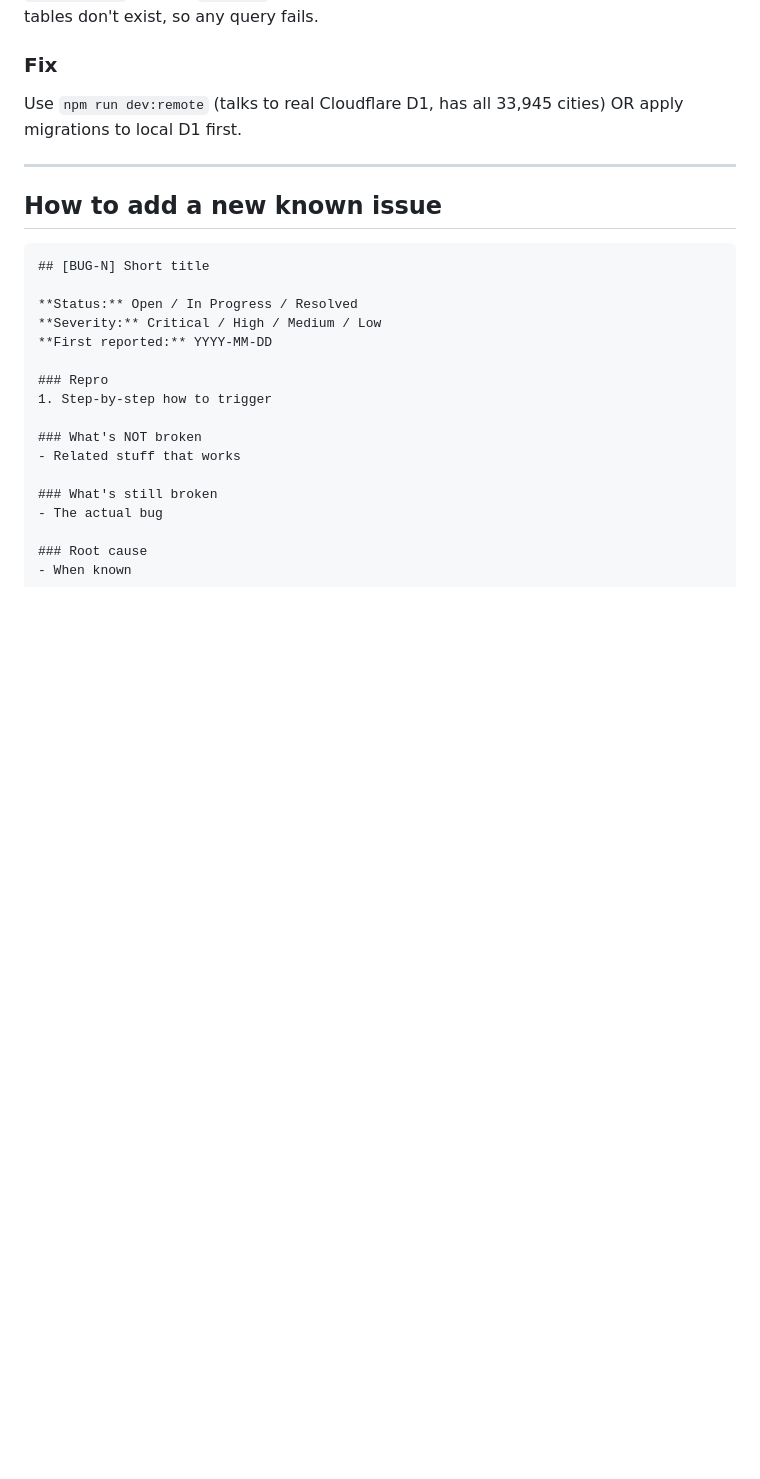
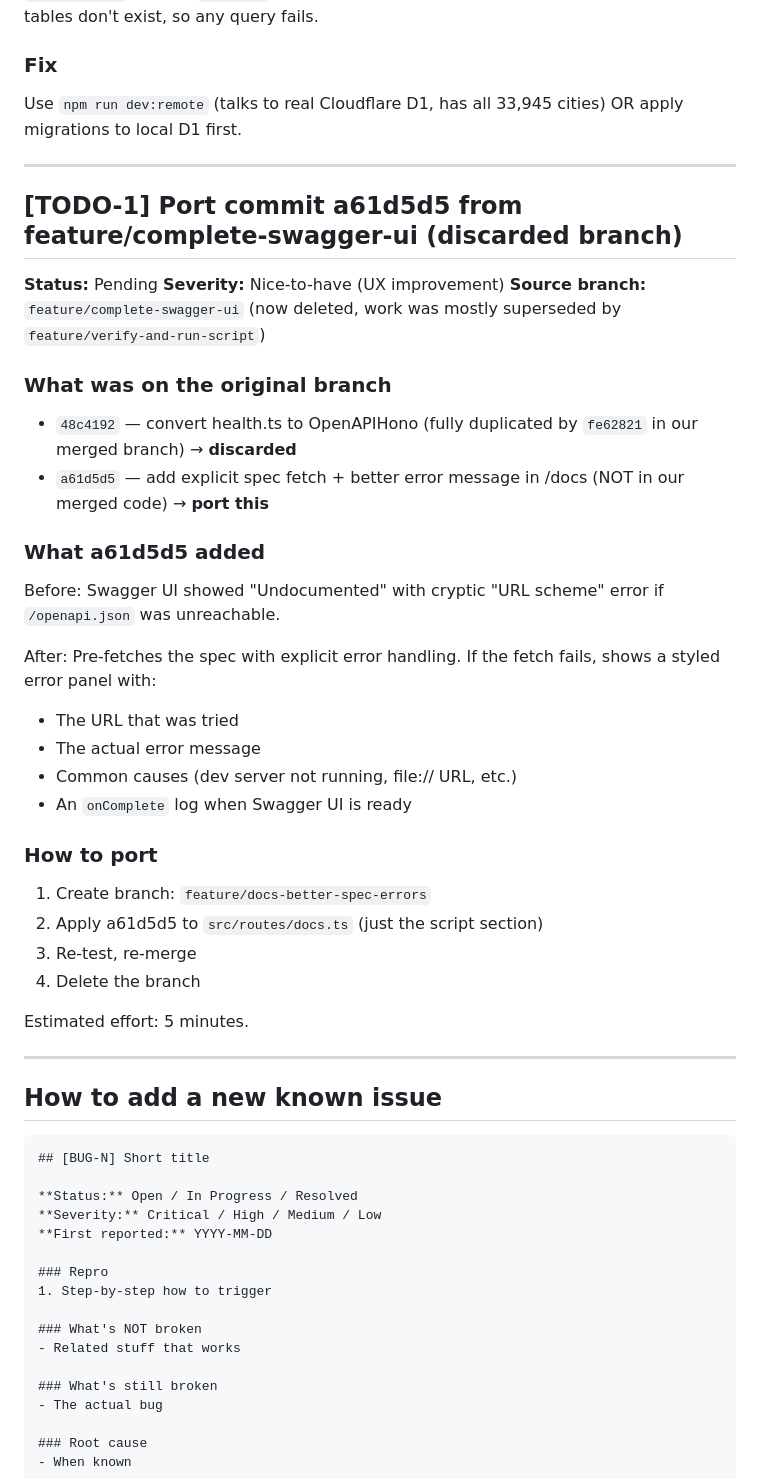
Before and after one commit to nsura2029-art/dateandtime-api-v2, a Markdown page: KNOWN_ISSUES.md, the part around the change. Rendered like a GitHub page; blank space fills up the shorter version.

Commit message:
docs: add TODO-1 (port a61d5d5's spec-fetch error UX to a follow-up branch)
After merging feature/verify-and-run-script, the only unique work
in feature/complete-swagger-ui that wasn't duplicated is a61d5d5
(swagger UI spec fetch error UX). The rest was superseded.

Mark it as TODO-1 in KNOWN_ISSUES so it's tracked but doesn't
block Phase 2. We can port it as a 5-min follow-up branch later.

````diff
--- a/KNOWN_ISSUES.md
+++ b/KNOWN_ISSUES.md
@@ -64,6 +64,35 @@ Use `npm run dev:remote` (talks to real Cloudflare D1, has all 33,945 cities) OR
 
 ---
 
+## [TODO-1] Port commit a61d5d5 from feature/complete-swagger-ui (discarded branch)
+
+**Status:** Pending
+**Severity:** Nice-to-have (UX improvement)
+**Source branch:** `feature/complete-swagger-ui` (now deleted, work was mostly superseded by `feature/verify-and-run-script`)
+
+### What was on the original branch
+- `48c4192` — convert health.ts to OpenAPIHono (fully duplicated by `fe62821` in our merged branch) → **discarded**
+- `a61d5d5` — add explicit spec fetch + better error message in /docs (NOT in our merged code) → **port this**
+
+### What a61d5d5 added
+Before: Swagger UI showed "Undocumented" with cryptic "URL scheme" error if `/openapi.json` was unreachable.
+
+After: Pre-fetches the spec with explicit error handling. If the fetch fails, shows a styled error panel with:
+  - The URL that was tried
+  - The actual error message
+  - Common causes (dev server not running, file:// URL, etc.)
+  - An `onComplete` log when Swagger UI is ready
+
+### How to port
+1. Create branch: `feature/docs-better-spec-errors`
+2. Apply a61d5d5 to `src/routes/docs.ts` (just the script section)
+3. Re-test, re-merge
+4. Delete the branch
+
+Estimated effort: 5 minutes.
+
+---
+
 ## How to add a new known issue
 
 ```markdown
````
